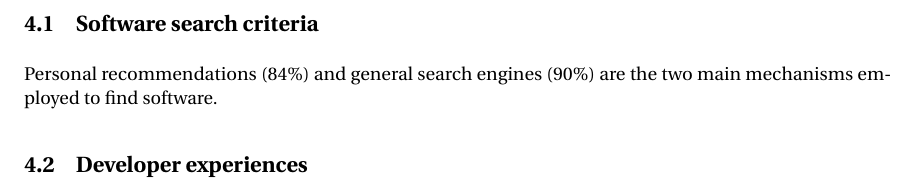
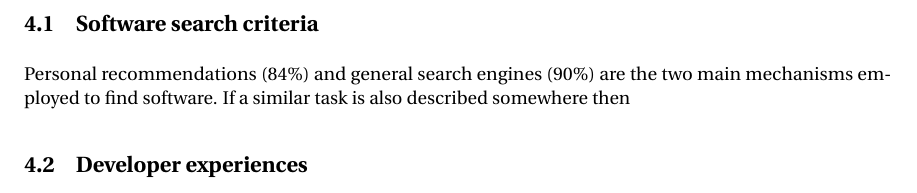
Before and after one commit to casics/project-docs, a LaTeX document (whitepaper.tex): part of page 2 of 2, cut so that both start at the same text. Compiled offline with pdfLaTeX.

Commit message:
Update on Overleaf.

```diff
--- a/whitepaper.tex
+++ b/whitepaper.tex
@@ -28,7 +28,7 @@ Numbers in parentheses in this section indicate the survey response.
 
 \subsection{Software search criteria}
 
-Personal recommendations (84\%) and general search engines (90\%) are the two main mechanisms employed to find software.
+Personal recommendations (84\%) and general search engines (90\%) are the two main mechanisms employed to find software. If a similar task is also described somewhere then
 
 
 
```
